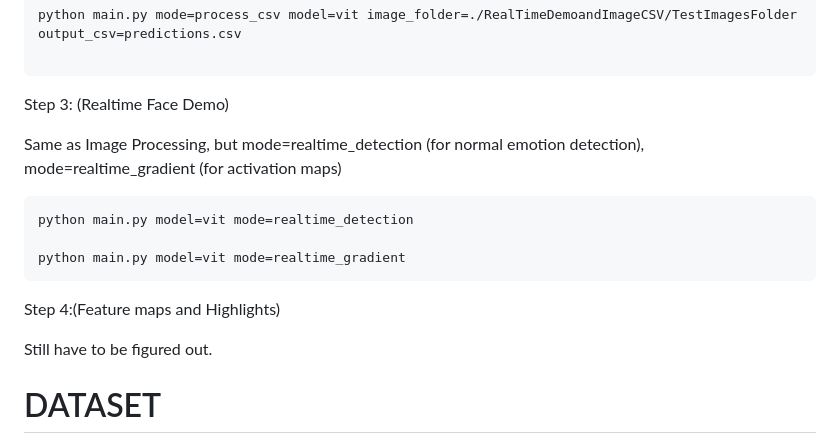
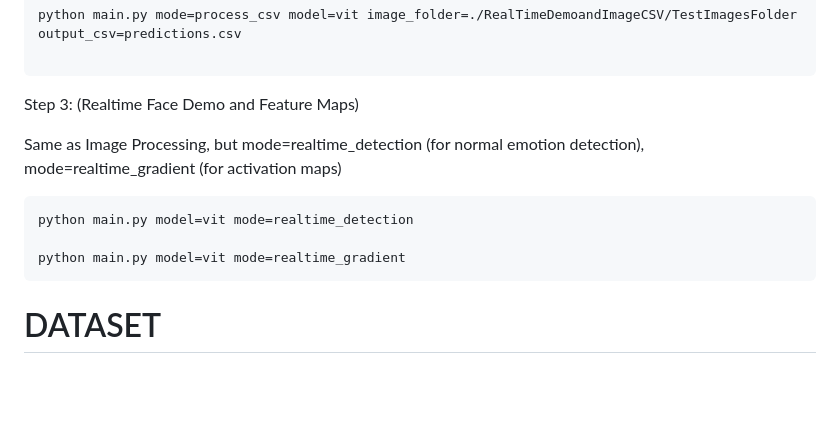
Before and after one commit to ndrohrich/CVDL_Practical, a Markdown page: README.md, the part around the change. GitHub-like rendering; blank space fills up the shorter version.

````diff
--- a/README.md
+++ b/README.md
@@ -72,7 +72,7 @@ If you want to change the validation image folder or output folder. Feel free to
 python main.py mode=process_csv model=vit image_folder=./RealTimeDemoandImageCSV/TestImagesFolder output_csv=predictions.csv
 
 ```
-Step 3: (Realtime Face Demo)
+Step 3: (Realtime Face Demo and Feature Maps)
 
 Same as Image Processing, but mode=realtime_detection (for normal emotion detection), mode=realtime_gradient (for activation maps)
 
@@ -82,9 +82,6 @@ python main.py model=vit mode=realtime_detection
 python main.py model=vit mode=realtime_gradient
 ```
 
-Step 4:(Feature maps and Highlights)
-
-Still have to be figured out.
 
 # DATASET
 we using serveral dataset for this project, the dataset is:
````
